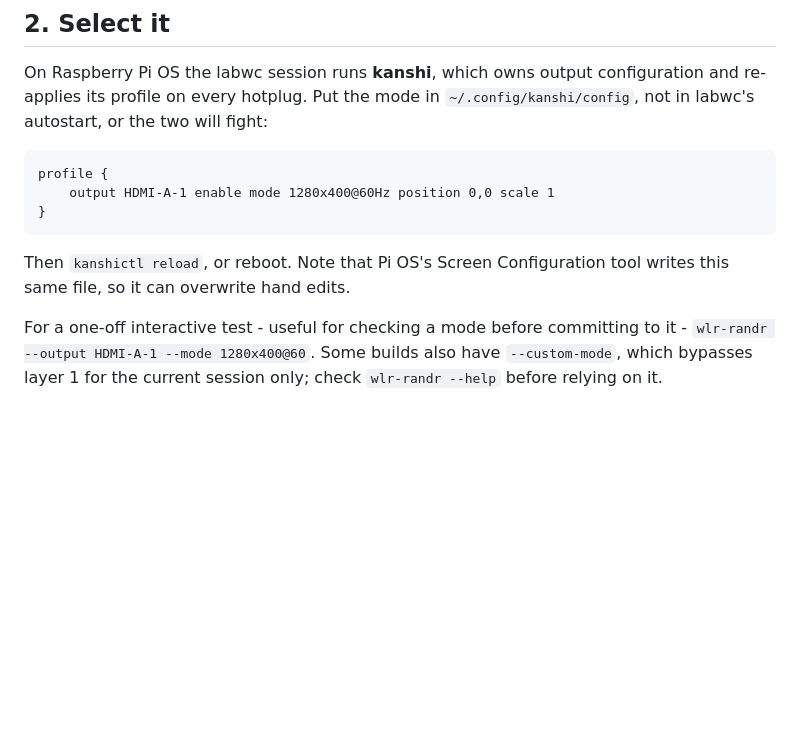
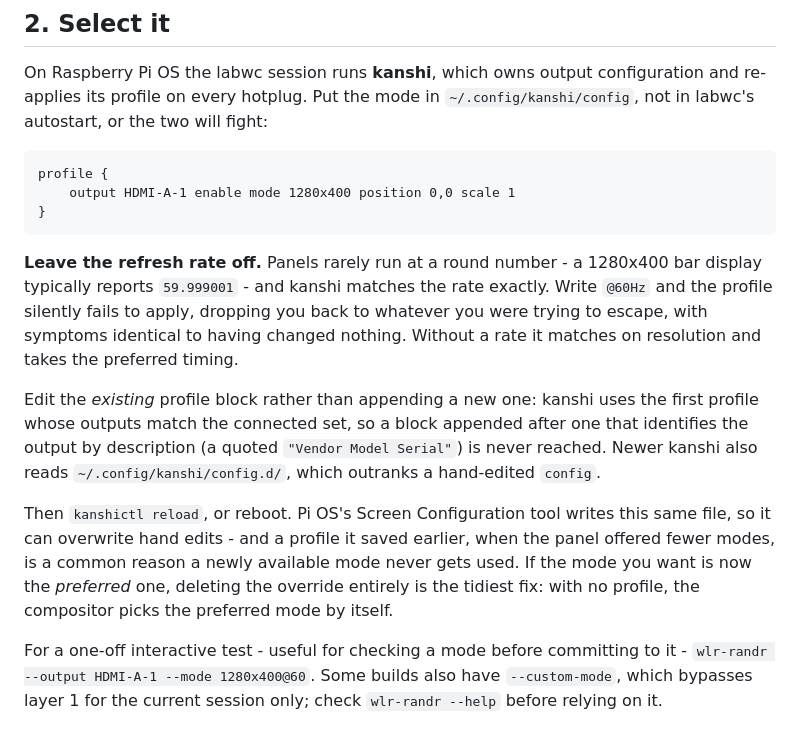
Before and after one commit to joel-hufford/unifi-dashboard, a Markdown page: docs/display-modes.md, the part around the change. Rendered like a GitHub page; blank space fills up the shorter version.

Commit message:
Note the kanshi refresh-rate trap in the display-mode doc
A 1280x400 panel reports 59.999001, not 60, and kanshi matches the rate
exactly: writing @60Hz makes the profile fail to apply, which looks exactly
like having changed nothing. Omit the rate and it matches on resolution.

Also records that a stale profile saved by Pi OS's Screen Configuration is a
common reason a newly available mode never gets picked up, that the first
matching profile block wins, and that config.d outranks config.

Co-Authored-By: Claude Opus 5 <noreply@anthropic.com>
Claude-Session: https://claude.ai/code/session_011fRosPmQRum2eeKqhksVAP

````diff
--- a/docs/display-modes.md
+++ b/docs/display-modes.md
@@ -54,12 +54,29 @@ configuration and re-applies its profile on every hotplug. Put the mode in
 
 ```
 profile {
-	output HDMI-A-1 enable mode 1280x400@60Hz position 0,0 scale 1
+	output HDMI-A-1 enable mode 1280x400 position 0,0 scale 1
 }
 ```
 
-Then `kanshictl reload`, or reboot. Note that Pi OS's Screen Configuration
-tool writes this same file, so it can overwrite hand edits.
+**Leave the refresh rate off.** Panels rarely run at a round number - a
+1280x400 bar display typically reports `59.999001` - and kanshi matches the
+rate exactly. Write `@60Hz` and the profile silently fails to apply, dropping
+you back to whatever you were trying to escape, with symptoms identical to
+having changed nothing. Without a rate it matches on resolution and takes the
+preferred timing.
+
+Edit the *existing* profile block rather than appending a new one: kanshi uses
+the first profile whose outputs match the connected set, so a block appended
+after one that identifies the output by description (a quoted
+`"Vendor Model Serial"`) is never reached. Newer kanshi also reads
+`~/.config/kanshi/config.d/`, which outranks a hand-edited `config`.
+
+Then `kanshictl reload`, or reboot. Pi OS's Screen Configuration tool writes
+this same file, so it can overwrite hand edits - and a profile it saved
+earlier, when the panel offered fewer modes, is a common reason a newly
+available mode never gets used. If the mode you want is now the *preferred*
+one, deleting the override entirely is the tidiest fix: with no profile, the
+compositor picks the preferred mode by itself.
 
 For a one-off interactive test - useful for checking a mode before committing
 to it - `wlr-randr --output HDMI-A-1 --mode 1280x400@60`. Some builds also
````
